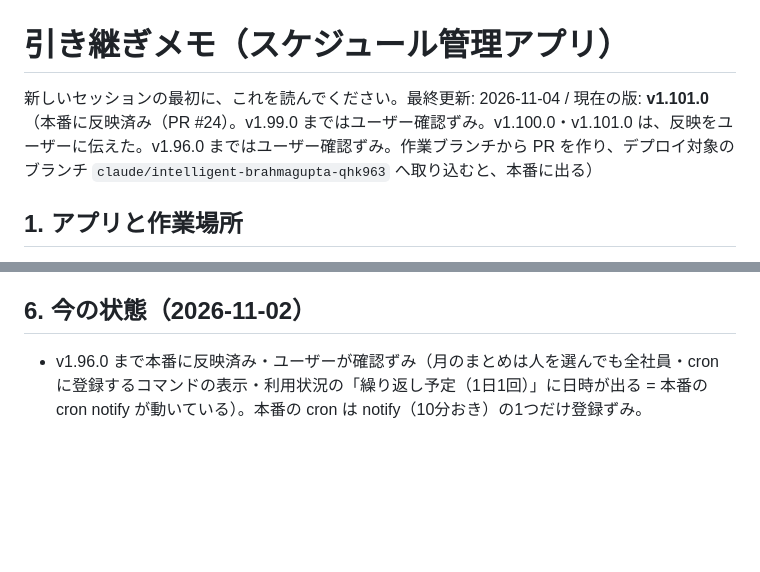
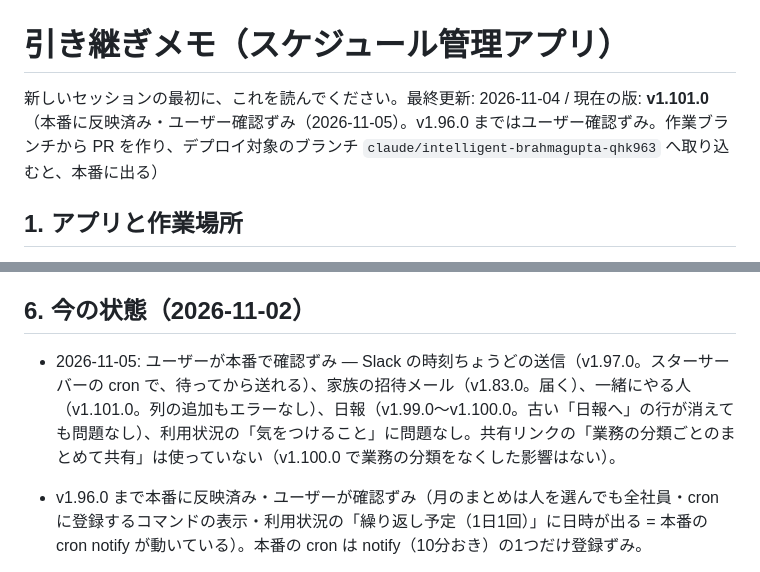
Before and after one commit to blackout0802/schedule-management, a Markdown page: docs/HANDOFF.md, 2 parts joined by grey strips. Drawn GitHub-style; blank space fills up the shorter version.

Commit message:
docs: 本番での確認結果を引き継ぎメモに（v1.83.0〜v1.101.0、ユーザー確認ずみ）
Co-Authored-By: Claude Opus 5.5 <noreply@anthropic.com>
Claude-Session: https://claude.ai/code/session_01J9CstU6JgbtkLbrUEPMWSA

```diff
--- a/docs/HANDOFF.md
+++ b/docs/HANDOFF.md
@@ -1,6 +1,6 @@
 # 引き継ぎメモ（スケジュール管理アプリ）
 
-新しいセッションの最初に、これを読んでください。最終更新: 2026-11-04 / 現在の版: **v1.101.0**（本番に反映済み（PR #24）。v1.99.0 まではユーザー確認ずみ。v1.100.0・v1.101.0 は、反映をユーザーに伝えた。v1.96.0 まではユーザー確認ずみ。作業ブランチから PR を作り、デプロイ対象のブランチ `claude/intelligent-brahmagupta-qhk963` へ取り込むと、本番に出る）
+新しいセッションの最初に、これを読んでください。最終更新: 2026-11-04 / 現在の版: **v1.101.0**（本番に反映済み・ユーザー確認ずみ（2026-11-05）。v1.96.0 まではユーザー確認ずみ。作業ブランチから PR を作り、デプロイ対象のブランチ `claude/intelligent-brahmagupta-qhk963` へ取り込むと、本番に出る）
 
 ## 1. アプリと作業場所
 
@@ -185,6 +185,8 @@
 
 ## 6. 今の状態（2026-11-02）
 
+- 2026-11-05: ユーザーが本番で確認ずみ — Slack の時刻ちょうどの送信（v1.97.0。スターサーバーの cron で、待ってから送れる）、家族の招待メール（v1.83.0。届く）、一緒にやる人（v1.101.0。列の追加もエラーなし）、日報（v1.99.0〜v1.100.0。古い「日報へ」の行が消えても問題なし）、利用状況の「気をつけること」に問題なし。共有リンクの「業務の分類ごとのまとめて共有」は使っていない（v1.100.0 で業務の分類をなくした影響はない）。
+
 - v1.96.0 まで本番に反映済み・ユーザーが確認ずみ（月のまとめは人を選んでも全社員・cron に登録するコマンドの表示・利用状況の「繰り返し予定（1日1回）」に日時が出る = 本番の cron notify が動いている）。本番の cron は notify（10分おき）の1つだけ登録ずみ。
 
 - v1.95.0 まで本番に反映済み・ユーザーが確認ずみ（v1.93.0 共有ページはカレンダーだけ、v1.94.0〜v1.95.0 プライベート版の休み「名前｜休み」と、設定の「休みの出し方」のプライベート版の名前）。v1.91.0（日付を消せる）、v1.88.0（休みの日に業務の帯を出さない）も確認ずみ。
```
